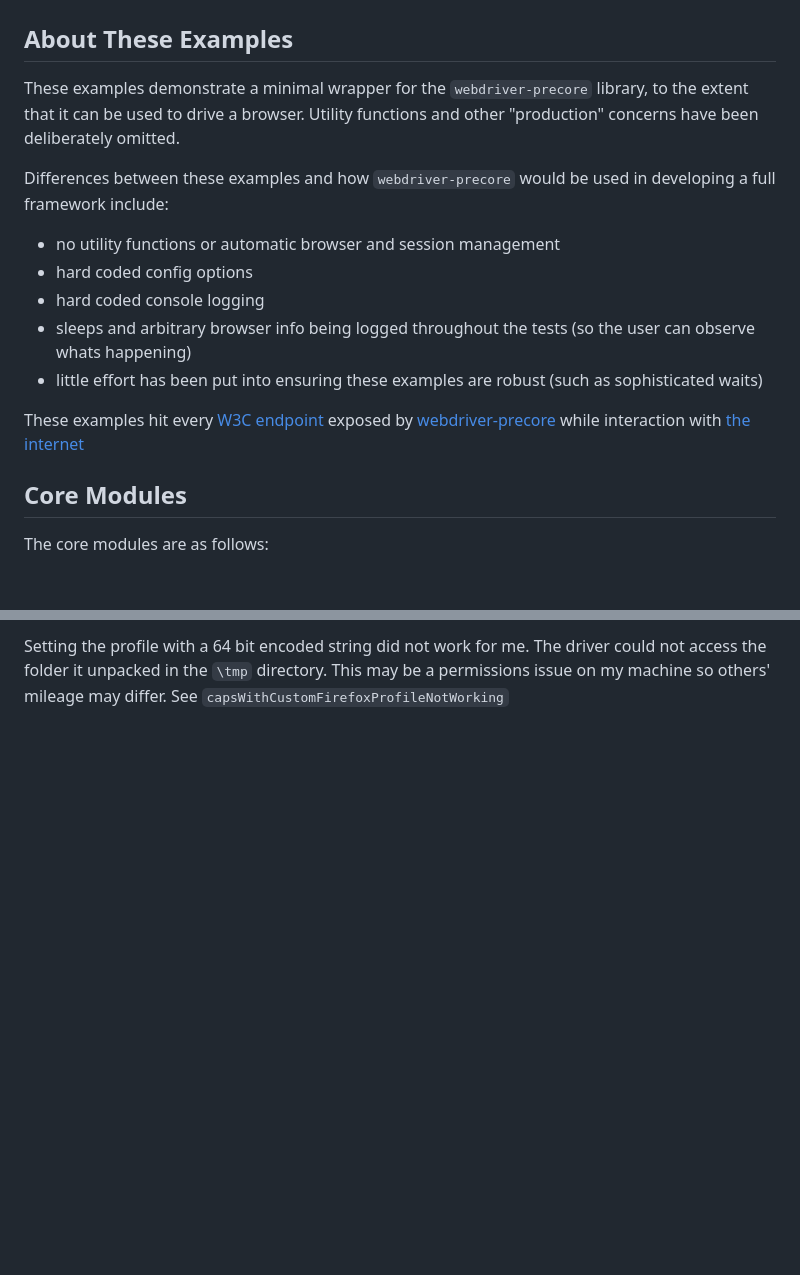
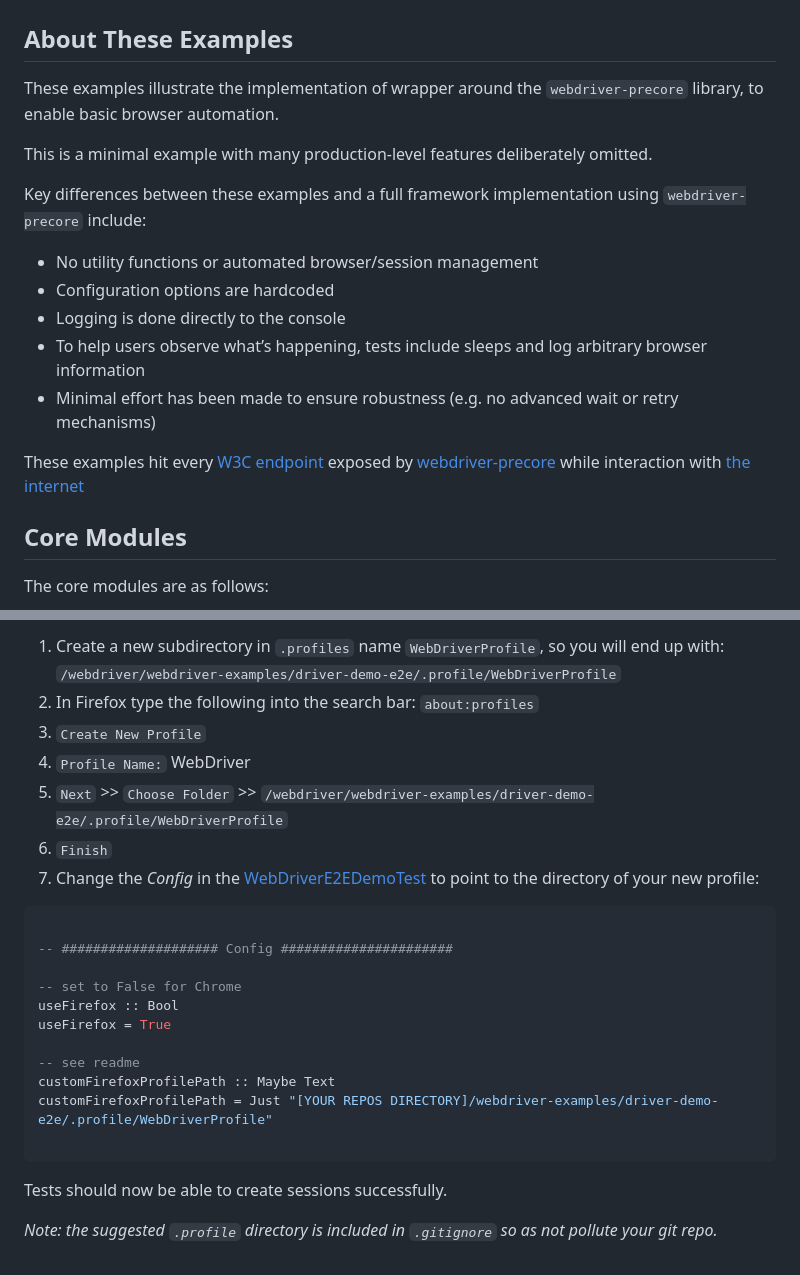
Before and after one commit to pyrethrum/webdriver, a Markdown page: webdriver-examples/README.md, 2 parts joined by grey strips. Drawn GitHub-style; blank space fills up the shorter version.

````diff
--- a/webdriver-examples/README.md
+++ b/webdriver-examples/README.md
@@ -2,16 +2,18 @@
 
 ## About These Examples
 
-These examples demonstrate a minimal wrapper for the `webdriver-precore` library, to the extent that it can be used to drive a browser. Utility functions and other "production" concerns have been deliberately omitted.
+These examples illustrate the implementation of wrapper around the `webdriver-precore` library, to enable basic browser automation.
 
-Differences between these examples and how `webdriver-precore`  would be used in developing a full framework include:
- * no utility functions or automatic browser and session management
- * hard coded config options
- * hard coded console logging
- * sleeps and arbitrary browser info being logged throughout the tests (so the user can observe whats happening)
- * little effort has been put into ensuring these examples are robust (such as sophisticated waits)
+This is a minimal example with many production-level features deliberately omitted.
 
-These examples hit every [W3C endpoint]() exposed by [webdriver-precore]() while interaction with [the internet](https://the-internet.herokuapp.com)
+Key differences between these examples and a full framework implementation using `webdriver-precore` include:
+* No utility functions or automated browser/session management
+* Configuration options are hardcoded
+* Logging is done directly to the console
+* To help users observe what’s happening, tests include sleeps and log arbitrary browser information
+* Minimal effort has been made to ensure robustness (e.g. no advanced wait or retry mechanisms)
+
+These examples hit every [W3C endpoint](https://www.w3.org/TR/webdriver2/#endpoints) exposed by [webdriver-precore](https://hackage.haskell.org/package/webdriver-precore) while interaction with [the internet](https://the-internet.herokuapp.com)
 
 ## Core Modules
 
@@ -127,2 +161,26 @@ then it works.
 
-Setting the profile with a 64 bit encoded string did not work for me. The driver could not access the folder it unpacked in the `\tmp` directory. This may be a permissions issue on my machine so others' mileage may differ. See ``capsWithCustomFirefoxProfileNotWorking``
+1. Create a new subdirectory in `.profiles` name `WebDriverProfile`, so you will end up with: `/webdriver/webdriver-examples/driver-demo-e2e/.profile/WebDriverProfile`
+2. In Firefox type the following into the search bar: `about:profiles`
+3. `Create New Profile`
+4. `Profile Name:` WebDriver
+5. `Next` >> `Choose Folder` >> `/webdriver/webdriver-examples/driver-demo-e2e/.profile/WebDriverProfile`
+6. `Finish`
+7. Change the *Config* in the [WebDriverE2EDemoTest](./driver-demo-e2e/WebDriverE2EDemoTest.hs) to point to the directory of your new profile:
+
+```haskell
+
+-- #################### Config ######################
+
+-- set to False for Chrome
+useFirefox :: Bool
+useFirefox = True
+
+-- see readme
+customFirefoxProfilePath :: Maybe Text
+customFirefoxProfilePath = Just "[YOUR REPOS DIRECTORY]/webdriver-examples/driver-demo-e2e/.profile/WebDriverProfile"
+
+```
+
+Tests should now be able to create sessions successfully.
+
+*Note: the suggested `.profile` directory is included in `.gitignore` so as not pollute your git repo.*
````
Also changed, not shown: other parts of webdriver-examples/README.md (+92 -60 lines), webdriver-precore/README.md (+19 -16 lines), webdriver-examples/evaluate.png (added), webdriver-examples/profileMissing.png (added), 2 other files.
